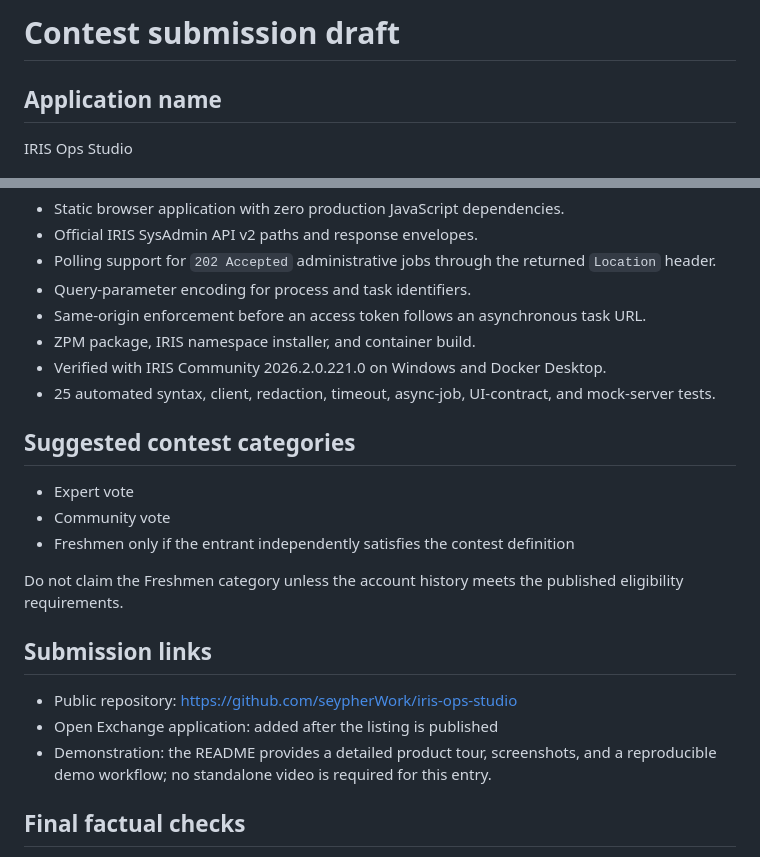
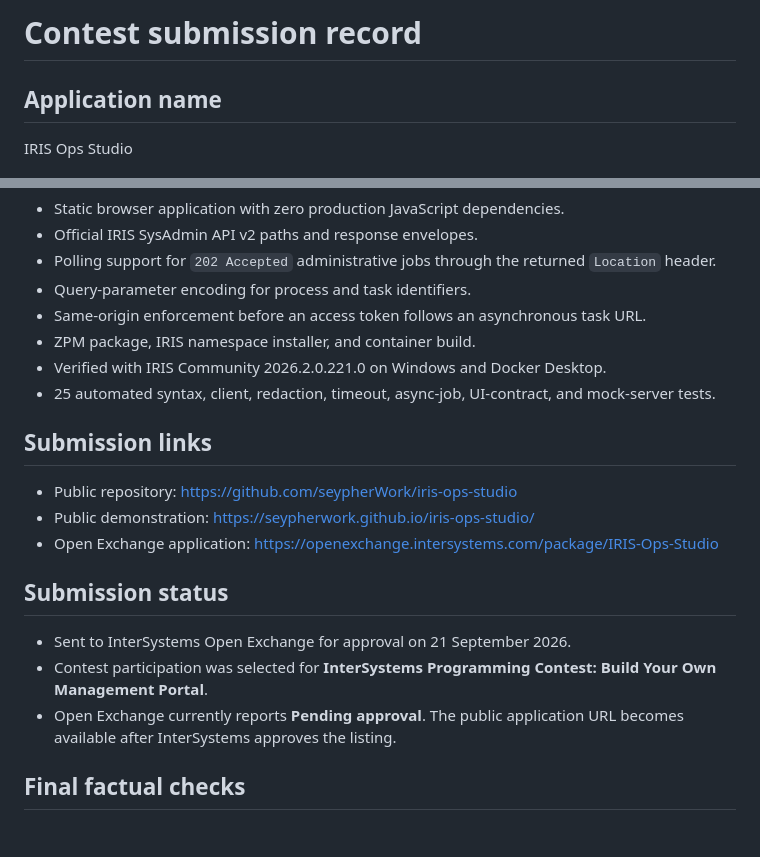
Before and after one commit to seypherWork/iris-ops-studio, a Markdown page: docs/submission.md, 2 parts joined by grey strips. Drawn GitHub-style; blank space fills up the shorter version.

Commit message:
Record contest submission status

```diff
--- a/docs/submission.md
+++ b/docs/submission.md
@@ -1,4 +1,4 @@
-# Contest submission draft
+# Contest submission record
 
 ## Application name
 
@@ -52,21 +52,19 @@ workflow reviewable without credentials.
 - 25 automated syntax, client, redaction, timeout, async-job, UI-contract, and
   mock-server tests.
 
-## Suggested contest categories
-
-- Expert vote
-- Community vote
-- Freshmen only if the entrant independently satisfies the contest definition
-
-Do not claim the Freshmen category unless the account history meets the
-published eligibility requirements.
-
 ## Submission links
 
 - Public repository: https://github.com/seypherWork/iris-ops-studio
-- Open Exchange application: added after the listing is published
-- Demonstration: the README provides a detailed product tour, screenshots, and
-  a reproducible demo workflow; no standalone video is required for this entry.
+- Public demonstration: https://seypherwork.github.io/iris-ops-studio/
+- Open Exchange application: https://openexchange.intersystems.com/package/IRIS-Ops-Studio
+
+## Submission status
+
+- Sent to InterSystems Open Exchange for approval on 21 September 2026.
+- Contest participation was selected for **InterSystems Programming Contest:
+  Build Your Own Management Portal**.
+- Open Exchange currently reports **Pending approval**. The public application
+  URL becomes available after InterSystems approves the listing.
 
 ## Final factual checks
 
```
